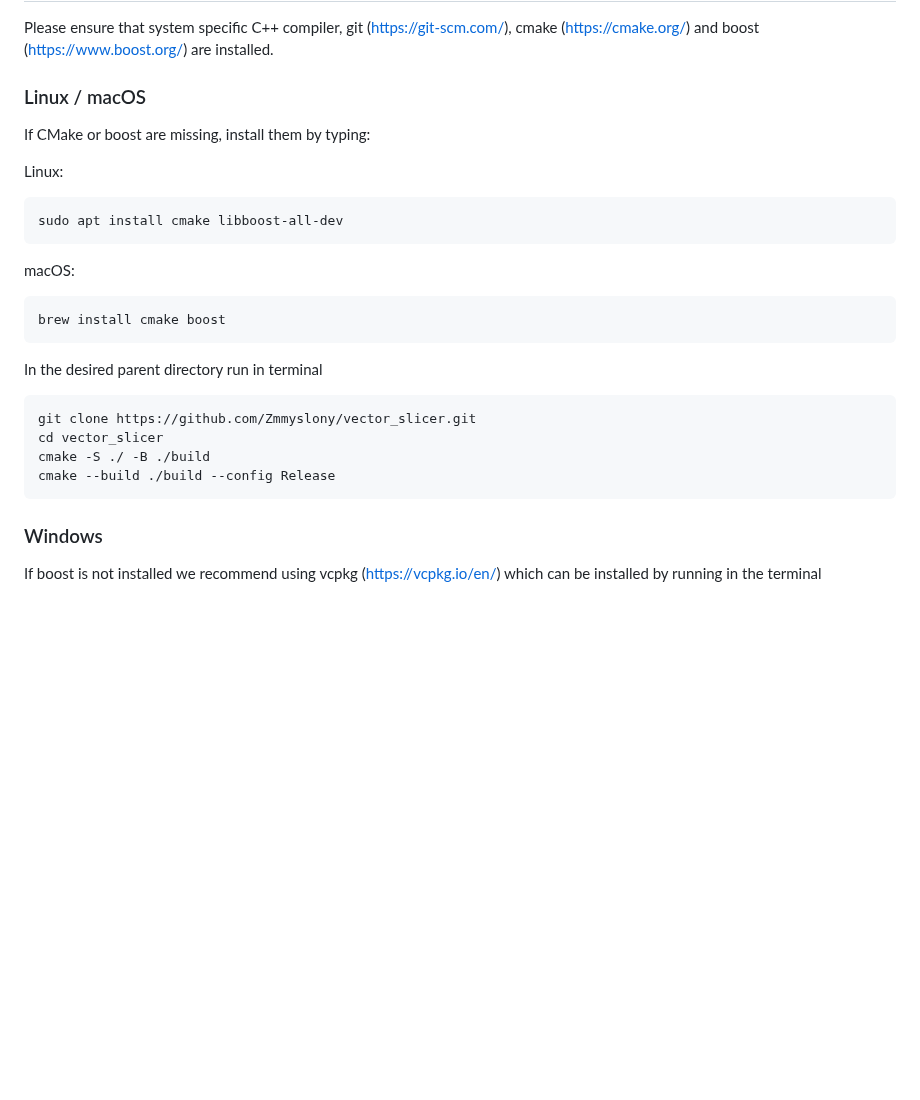
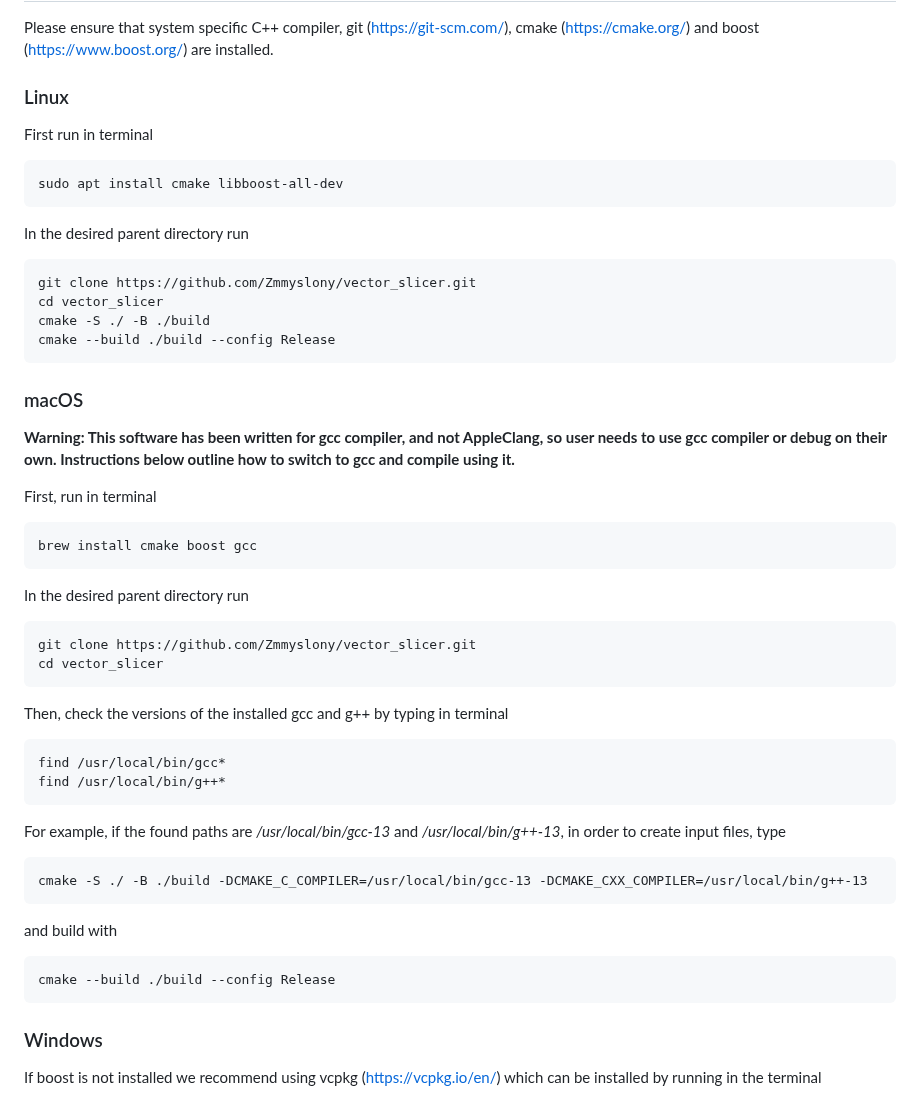
Before and after one commit to Zmmyslony/vector_slicer, a Markdown page: README.md, the part around the change. Rendered like a GitHub page; blank space fills up the shorter version.

Commit message:
Update README.md
Improved installation for macOS using GCC

````diff
--- a/README.md
+++ b/README.md
@@ -22,19 +22,13 @@ Please contact Michał Zmyślony at mlz22@cam.ac.uk with any comments and sugges
 Please ensure that system specific C++ compiler, git (https://git-scm.com/), cmake (https://cmake.org/) and
 boost (https://www.boost.org/) are installed.
 
-### Linux / macOS
-If CMake or boost are missing, install them by typing:
-
-Linux:
+### Linux
+First run in terminal
 ```
 sudo apt install cmake libboost-all-dev
 ```
-macOS:
-```
-brew install cmake boost
-```
 
-In the desired parent directory run in terminal
+In the desired parent directory run
 ```
 git clone https://github.com/Zmmyslony/vector_slicer.git
 cd vector_slicer
@@ -42,7 +36,32 @@ cmake -S ./ -B ./build
 cmake --build ./build --config Release
 ```
 
+### macOS
+**Warning: This software has been written for gcc compiler, and not AppleClang, so user needs to use gcc compiler or debug on their own. Instructions below outline how to switch to gcc and compile using it.**
 
+First, run in terminal
+```
+brew install cmake boost gcc
+```
+
+In the desired parent directory run
+```
+git clone https://github.com/Zmmyslony/vector_slicer.git
+cd vector_slicer
+```
+Then, check the versions of the installed gcc and g++ by typing in terminal
+```
+find /usr/local/bin/gcc*
+find /usr/local/bin/g++*
+```
+For example, if the found paths are _/usr/local/bin/gcc-13_ and _/usr/local/bin/g++-13_, in order to create input files, type
+```
+cmake -S ./ -B ./build -DCMAKE_C_COMPILER=/usr/local/bin/gcc-13 -DCMAKE_CXX_COMPILER=/usr/local/bin/g++-13
+```
+and build with
+```
+cmake --build ./build --config Release
+```
 
 ### Windows
 If boost is not installed we recommend using vcpkg (https://vcpkg.io/en/) which can be installed by running in the terminal
````
